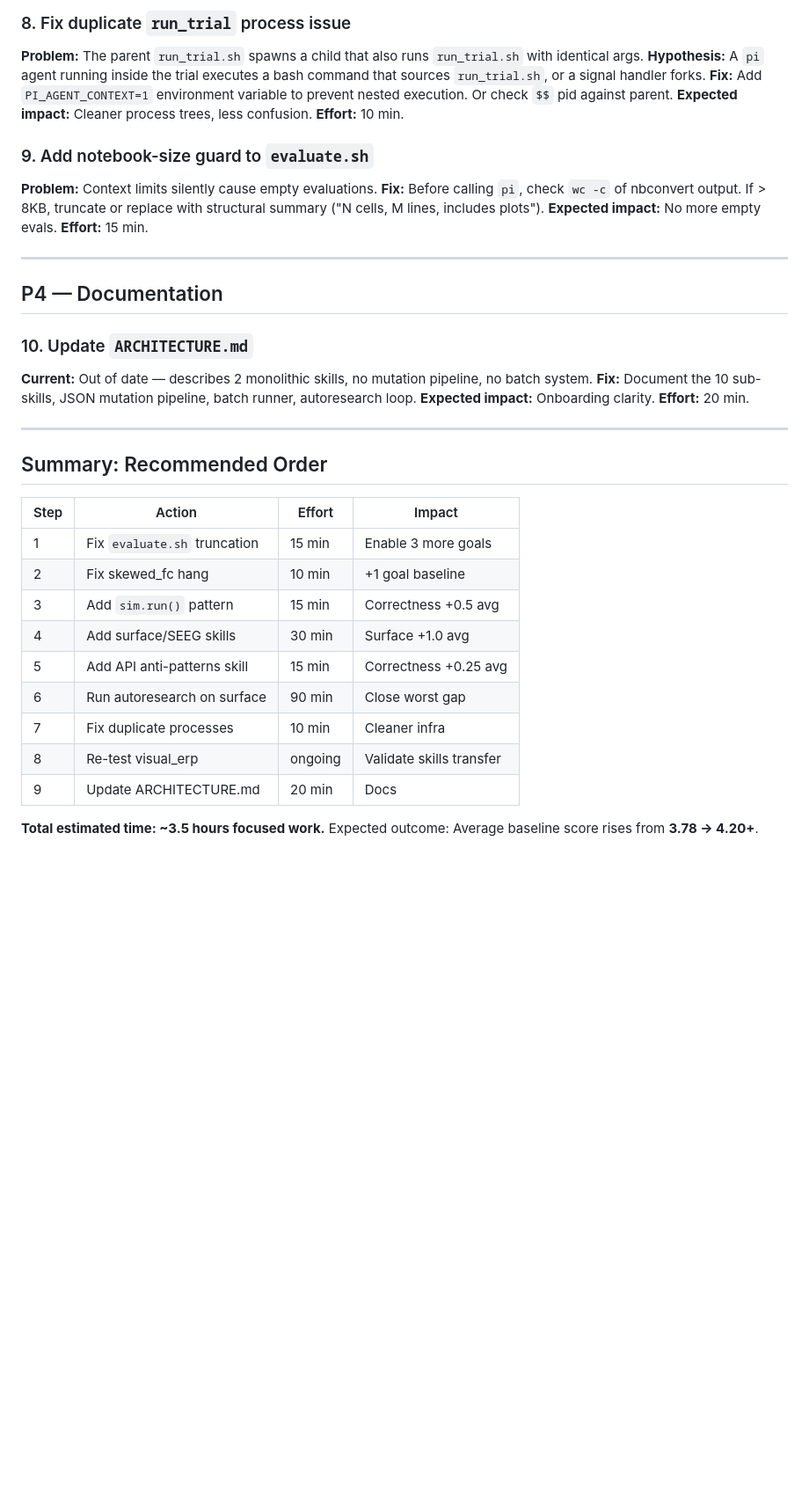
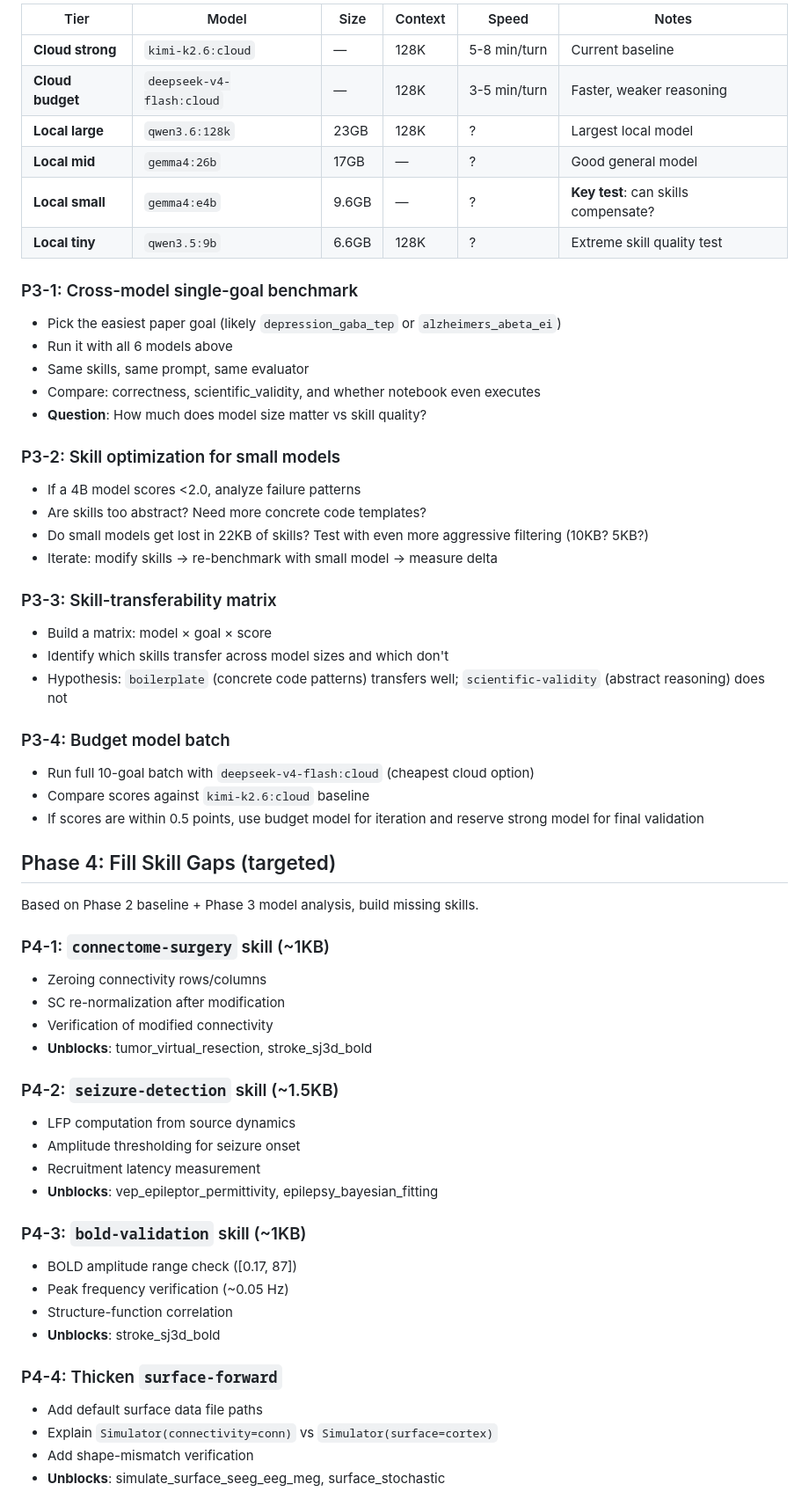
Before and after one commit to maedoc/autotvb, a Markdown page: PLAN.md, the part around one of its changes. Shown at 88% size. Rendered like a GitHub page; blank space fills up the shorter version.

```diff
--- a/PLAN.md
+++ b/PLAN.md
@@ -88,42 +64,61 @@ If it scores lower, investigate what degraded.
 
-### 8. Fix duplicate `run_trial` process issue
-**Problem:** The parent `run_trial.sh` spawns a child that also runs `run_trial.sh` with identical args.
-**Hypothesis:** A `pi` agent running inside the trial executes a bash command that sources `run_trial.sh`, or a signal handler forks.
-**Fix:** Add `PI_AGENT_CONTEXT=1` environment variable to prevent nested execution. Or check `$$` pid against parent.
-**Expected impact:** Cleaner process trees, less confusion.
-**Effort:** 10 min.
+| Tier | Model | Size | Context | Speed | Notes |
+|---|---|---|---|---|---|
+| **Cloud strong** | `kimi-k2.6:cloud` | — | 128K | 5-8 min/turn | Current baseline |
+| **Cloud budget** | `deepseek-v4-flash:cloud` | — | 128K | 3-5 min/turn | Faster, weaker reasoning |
+| **Local large** | `qwen3.6:128k` | 23GB | 128K | ? | Largest local model |
+| **Local mid** | `gemma4:26b` | 17GB | — | ? | Good general model |
+| **Local small** | `gemma4:e4b` | 9.6GB | — | ? | **Key test**: can skills compensate? |
+| **Local tiny** | `qwen3.5:9b` | 6.6GB | 128K | ? | Extreme skill quality test |
 
-### 9. Add notebook-size guard to `evaluate.sh`
-**Problem:** Context limits silently cause empty evaluations.
-**Fix:** Before calling `pi`, check `wc -c` of nbconvert output. If > 8KB, truncate or replace with structural summary ("N cells, M lines, includes plots").
-**Expected impact:** No more empty evals.
-**Effort:** 15 min.
+### P3-1: Cross-model single-goal benchmark
+- Pick the easiest paper goal (likely `depression_gaba_tep` or `alzheimers_abeta_ei`)
+- Run it with all 6 models above
+- Same skills, same prompt, same evaluator
+- Compare: correctness, scientific_validity, and whether notebook even executes
+- **Question**: How much does model size matter vs skill quality?
 
----
+### P3-2: Skill optimization for small models
+- If a 4B model scores <2.0, analyze failure patterns
+- Are skills too abstract? Need more concrete code templates?
+- Do small models get lost in 22KB of skills? Test with even more aggressive filtering (10KB? 5KB?)
+- Iterate: modify skills → re-benchmark with small model → measure delta
 
-## P4 — Documentation
+### P3-3: Skill-transferability matrix
+- Build a matrix: model × goal × score
+- Identify which skills transfer across model sizes and which don't
+- Hypothesis: `boilerplate` (concrete code patterns) transfers well; `scientific-validity` (abstract reasoning) does not
 
-### 10. Update `ARCHITECTURE.md`
-**Current:** Out of date — describes 2 monolithic skills, no mutation pipeline, no batch system.
-**Fix:** Document the 10 sub-skills, JSON mutation pipeline, batch runner, autoresearch loop.
-**Expected impact:** Onboarding clarity.
-**Effort:** 20 min.
+### P3-4: Budget model batch
+- Run full 10-goal batch with `deepseek-v4-flash:cloud` (cheapest cloud option)
+- Compare scores against `kimi-k2.6:cloud` baseline
+- If scores are within 0.5 points, use budget model for iteration and reserve strong model for final validation
 
----
+## Phase 4: Fill Skill Gaps (targeted)
 
-## Summary: Recommended Order
+Based on Phase 2 baseline + Phase 3 model analysis, build missing skills.
 
-| Step | Action | Effort | Impact |
-|---|---|---|---|
-| 1 | Fix `evaluate.sh` truncation | 15 min | Enable 3 more goals |
-| 2 | Fix skewed_fc hang | 10 min | +1 goal baseline |
-| 3 | Add `sim.run()` pattern | 15 min | Correctness +0.5 avg |
-| 4 | Add surface/SEEG skills | 30 min | Surface +1.0 avg |
-| 5 | Add API anti-patterns skill | 15 min | Correctness +0.25 avg |
-| 6 | Run autoresearch on surface | 90 min | Close worst gap |
-| 7 | Fix duplicate processes | 10 min | Cleaner infra |
-| 8 | Re-test visual_erp | ongoing | Validate skills transfer |
-| 9 | Update ARCHITECTURE.md | 20 min | Docs |
+### P4-1: `connectome-surgery` skill (~1KB)
+- Zeroing connectivity rows/columns
+- SC re-normalization after modification
+- Verification of modified connectivity
+- **Unblocks**: tumor_virtual_resection, stroke_sj3d_bold
 
-**Total estimated time: ~3.5 hours focused work.**
-Expected outcome: Average baseline score rises from **3.78 → 4.20+**.
+### P4-2: `seizure-detection` skill (~1.5KB)
+- LFP computation from source dynamics
+- Amplitude thresholding for seizure onset
+- Recruitment latency measurement
+- **Unblocks**: vep_epileptor_permittivity, epilepsy_bayesian_fitting
+
+### P4-3: `bold-validation` skill (~1KB)
+- BOLD amplitude range check ([0.17, 87])
+- Peak frequency verification (~0.05 Hz)
+- Structure-function correlation
+- **Unblocks**: stroke_sj3d_bold
+
+### P4-4: Thicken `surface-forward`
+- Add default surface data file paths
+- Explain `Simulator(connectivity=conn)` vs `Simulator(surface=cortex)`
+- Add shape-mismatch verification
+- **Unblocks**: simulate_surface_seeg_eeg_meg, surface_stochastic
+
```
Also changed, not shown: other parts of PLAN.md (+84 -69 lines), README.md (added, +178 -0 lines).
